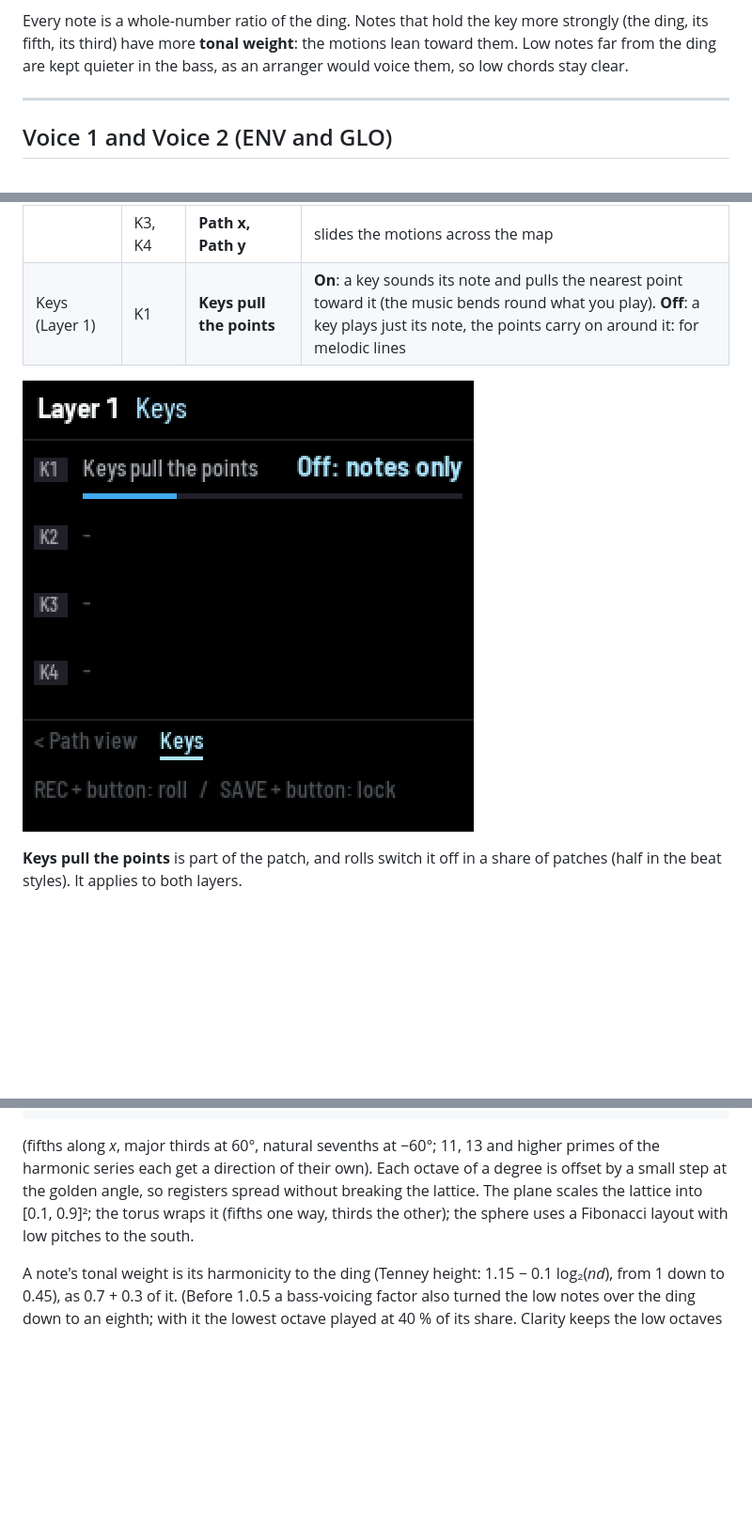
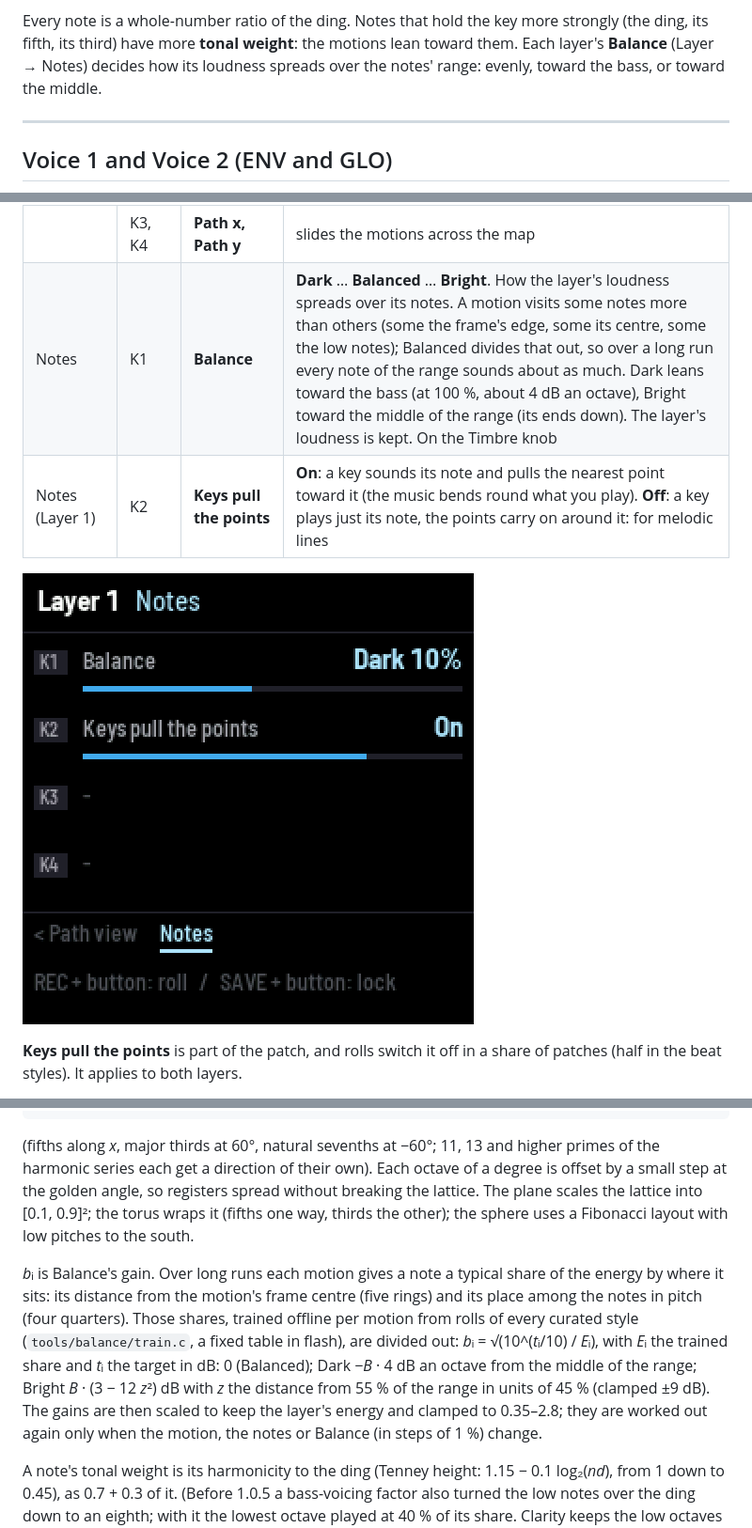
Before and after one commit to stets43/Manifold, a Markdown page: docs/MANUAL.md, 3 parts joined by grey strips. Shown at 94% size. GitHub-like rendering; pictures changed too: docs/img/manual/layer1-5.png; blank space fills up the shorter version.

```diff
--- a/docs/MANUAL.md
+++ b/docs/MANUAL.md
@@ -407,8 +407,8 @@ map (a moment of silence). Temper retunes without a rebuild.
 - **Other**: Blues, Major hexatonic, Whole tone, Diminished, Chromatic.
 
 Every note is a whole-number ratio of the ding. Notes that hold the key more strongly (the ding, its fifth, its
-third) have more **tonal weight**: the motions lean toward them. Low notes far from the ding are kept quieter in the
-bass, as an arranger would voice them, so low chords stay clear.
+third) have more **tonal weight**: the motions lean toward them. Each layer's **Balance** (Layer → Notes) decides how
+its loudness spreads over the notes' range: evenly, toward the bass, or toward the middle.
 
 ---
 
@@ -474,5 +474,6 @@ The two layers are the same, except that **Path view** is on Layer 1's page and
 | Path view | K1 | **Path scale** | how much of the map the motions cover (1.0 = all the notes) |
 | | K2 | **Path rotation** | turns every motion on the map: a different set of neighbours along the same path |
 | | K3, K4 | **Path x, Path y** | slides the motions across the map |
-| Keys (Layer 1) | K1 | **Keys pull the points** | **On**: a key sounds its note and pulls the nearest point toward it (the music bends round what you play). **Off**: a key plays just its note, the points carry on around it: for melodic lines |
+| Notes | K1 | **Balance** | **Dark** … **Balanced** … **Bright**. How the layer's loudness spreads over its notes. A motion visits some notes more than others (some the frame's edge, some its centre, some the low notes); Balanced divides that out, so over a long run every note of the range sounds about as much. Dark leans toward the bass (at 100 %, about 4 dB an octave), Bright toward the middle of the range (its ends down). The layer's loudness is kept. On the Timbre knob |
+| Notes (Layer 1) | K2 | **Keys pull the points** | **On**: a key sounds its note and pulls the nearest point toward it (the music bends round what you play). **Off**: a key plays just its note, the points carry on around it: for melodic lines |
 
@@ -1198,6 +1199,14 @@ get a direction of their own). Each octave of a degree is offset by a small step
 spread without breaking the lattice. The plane scales the lattice into [0.1, 0.9]²; the torus wraps it (fifths one
 way, thirds the other); the sphere uses a Fibonacci layout with low pitches to the south.
 
+*b*ᵢ is Balance's gain. Over long runs each motion gives a note a typical share of the energy by where it sits: its
+distance from the motion's frame centre (five rings) and its place among the notes in pitch (four quarters). Those
+shares, trained offline per motion from rolls of every curated style (`tools/balance/train.c`, a fixed table in
+flash), are divided out: *b*ᵢ = √(10^(*t*ᵢ/10) / *E*ᵢ), with *E*ᵢ the trained share and *t*ᵢ the target in dB: 0
+(Balanced); Dark −*B* · 4 dB an octave from the middle of the range; Bright *B* · (3 − 12 *z*²) dB with *z* the
+distance from 55 % of the range in units of 45 % (clamped ±9 dB). The gains are then scaled to keep the layer's energy
+and clamped to 0.35–2.8; they are worked out again only when the motion, the notes or Balance (in steps of 1 %) change.
+
 A note's tonal weight is its harmonicity to the ding (Tenney height: 1.15 − 0.1 log₂(*nd*), from 1 down to 0.45),
 as 0.7 + 0.3 of it. (Before 1.0.5 a bass-voicing factor also turned the low notes over the ding down to an eighth;
 with it the lowest octave played at 40 % of its share. Clarity keeps the low octaves clear instead.)
```
Also changed, not shown: other parts of docs/MANUAL.md (+4 -4 lines), README.md (+4 -1 lines), 9 other files.
